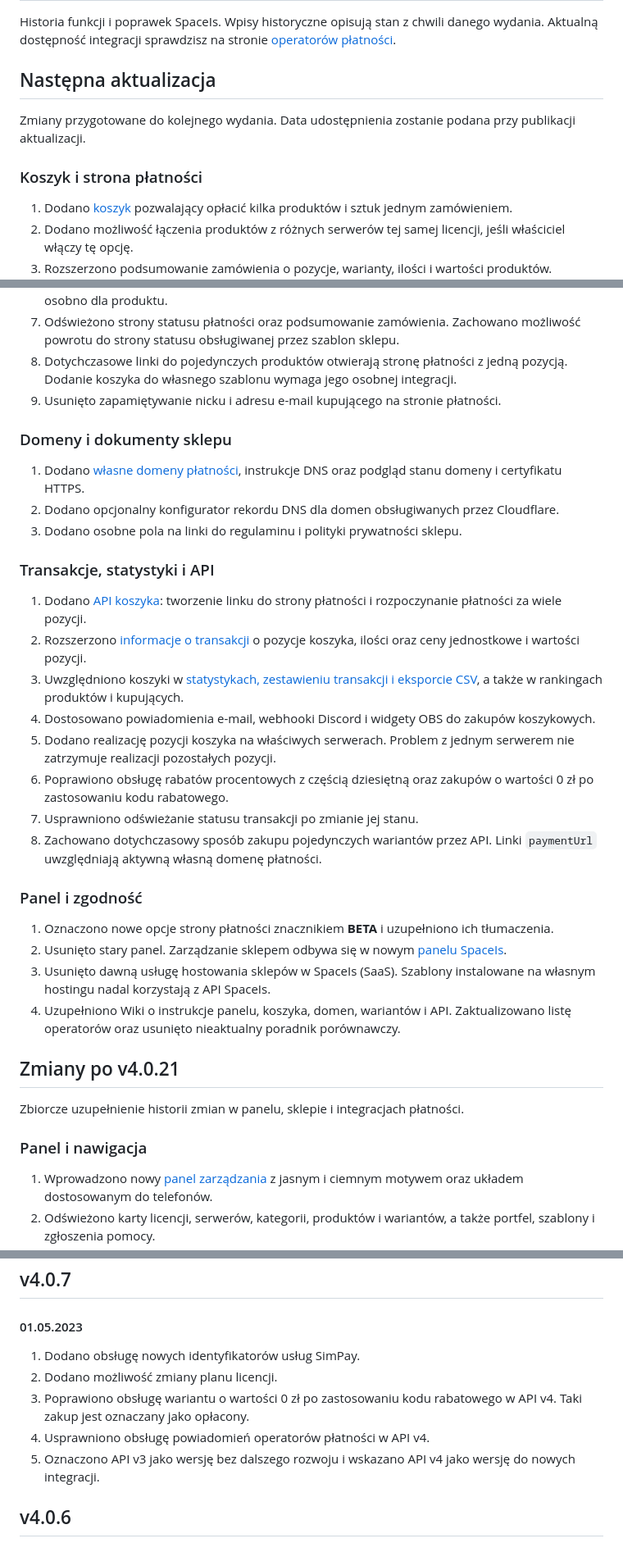
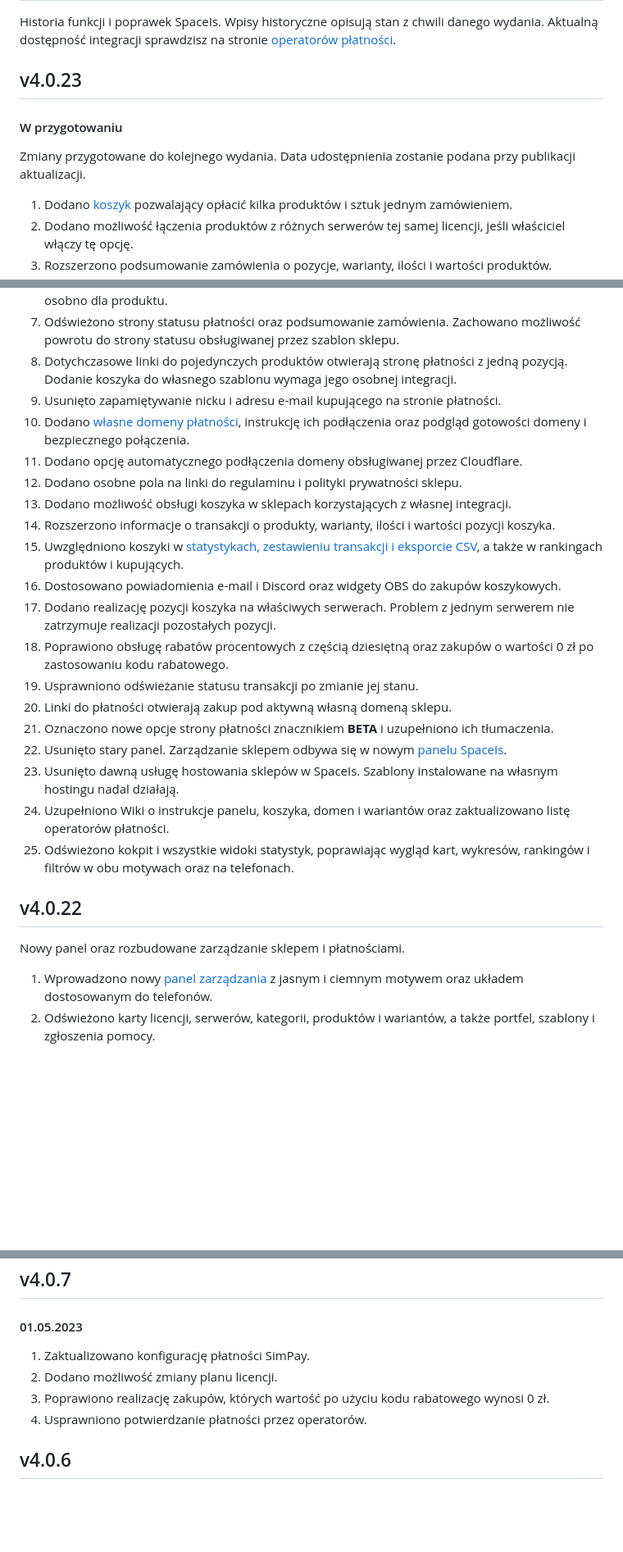
Before and after one commit to SpaceCodePoland/wiki.spaceis, a Markdown page: changelog.md, 3 parts joined by grey strips. Shown at 82% size. Drawn GitHub-style; blank space fills up the shorter version.

```diff
--- a/changelog.md
+++ b/changelog.md
@@ -6,11 +6,11 @@ icon: clock
 
 Historia funkcji i poprawek SpaceIs. Wpisy historyczne opisują stan z chwili danego wydania. Aktualną dostępność integracji sprawdzisz na stronie [operatorów płatności](/payments/providers).
 
-## Następna aktualizacja
+## v4.0.23
+
+#### W przygotowaniu
 
 Zmiany przygotowane do kolejnego wydania. Data udostępnienia zostanie podana przy publikacji aktualizacji.
-
-### Koszyk i strona płatności
 
 1. Dodano [koszyk](/payments/cart) pozwalający opłacić kilka produktów i sztuk jednym zamówieniem.
 2. Dodano możliwość łączenia produktów z różnych serwerów tej samej licencji, jeśli właściciel włączy tę opcję.
@@ -21,36 +21,26 @@ Zmiany przygotowane do kolejnego wydania. Data udostępnienia zostanie podana pr
 7. Odświeżono strony statusu płatności oraz podsumowanie zamówienia. Zachowano możliwość powrotu do strony statusu obsługiwanej przez szablon sklepu.
 8. Dotychczasowe linki do pojedynczych produktów otwierają stronę płatności z jedną pozycją. Dodanie koszyka do własnego szablonu wymaga jego osobnej integracji.
 9. Usunięto zapamiętywanie nicku i adresu e-mail kupującego na stronie płatności.
+10. Dodano [własne domeny płatności](/payments/domain), instrukcję ich podłączenia oraz podgląd gotowości domeny i bezpiecznego połączenia.
+11. Dodano opcję automatycznego podłączenia domeny obsługiwanej przez Cloudflare.
+12. Dodano osobne pola na linki do regulaminu i polityki prywatności sklepu.
+13. Dodano możliwość obsługi koszyka w sklepach korzystających z własnej integracji.
+14. Rozszerzono informacje o transakcji o produkty, warianty, ilości i wartości pozycji koszyka.
+15. Uwzględniono koszyki w [statystykach, zestawieniu transakcji i eksporcie CSV](/panel/statistics), a także w rankingach produktów i kupujących.
+16. Dostosowano powiadomienia e-mail i Discord oraz widgety OBS do zakupów koszykowych.
+17. Dodano realizację pozycji koszyka na właściwych serwerach. Problem z jednym serwerem nie zatrzymuje realizacji pozostałych pozycji.
+18. Poprawiono obsługę rabatów procentowych z częścią dziesiętną oraz zakupów o wartości 0 zł po zastosowaniu kodu rabatowego.
+19. Usprawniono odświeżanie statusu transakcji po zmianie jej stanu.
+20. Linki do płatności otwierają zakup pod aktywną własną domeną sklepu.
+21. Oznaczono nowe opcje strony płatności znacznikiem **BETA** i uzupełniono ich tłumaczenia.
+22. Usunięto stary panel. Zarządzanie sklepem odbywa się w nowym [panelu SpaceIs](/panel).
+23. Usunięto dawną usługę hostowania sklepów w SpaceIs. Szablony instalowane na własnym hostingu nadal działają.
+24. Uzupełniono Wiki o instrukcje panelu, koszyka, domen i wariantów oraz zaktualizowano listę operatorów płatności.
+25. Odświeżono kokpit i wszystkie widoki statystyk, poprawiając wygląd kart, wykresów, rankingów i filtrów w obu motywach oraz na telefonach.
 
-### Domeny i dokumenty sklepu
+## v4.0.22
 
-1. Dodano [własne domeny płatności](/payments/domain), instrukcje DNS oraz podgląd stanu domeny i certyfikatu HTTPS.
-2. Dodano opcjonalny konfigurator rekordu DNS dla domen obsługiwanych przez Cloudflare.
-3. Dodano osobne pola na linki do regulaminu i polityki prywatności sklepu.
-
-### Transakcje, statystyki i API
-
-1. Dodano [API koszyka](/api/cart): tworzenie linku do strony płatności i rozpoczynanie płatności za wiele pozycji.
-2. Rozszerzono [informacje o transakcji](/api/transactions) o pozycje koszyka, ilości oraz ceny jednostkowe i wartości pozycji.
-3. Uwzględniono koszyki w [statystykach, zestawieniu transakcji i eksporcie CSV](/panel/statistics), a także w rankingach produktów i kupujących.
-4. Dostosowano powiadomienia e-mail, webhooki Discord i widgety OBS do zakupów koszykowych.
-5. Dodano realizację pozycji koszyka na właściwych serwerach. Problem z jednym serwerem nie zatrzymuje realizacji pozostałych pozycji.
-6. Poprawiono obsługę rabatów procentowych z częścią dziesiętną oraz zakupów o wartości 0 zł po zastosowaniu kodu rabatowego.
-7. Usprawniono odświeżanie statusu transakcji po zmianie jej stanu.
-8. Zachowano dotychczasowy sposób zakupu pojedynczych wariantów przez API. Linki `paymentUrl` uwzględniają aktywną własną domenę płatności.
-
-### Panel i zgodność
-
-1. Oznaczono nowe opcje strony płatności znacznikiem **BETA** i uzupełniono ich tłumaczenia.
-2. Usunięto stary panel. Zarządzanie sklepem odbywa się w nowym [panelu SpaceIs](/panel).
-3. Usunięto dawną usługę hostowania sklepów w SpaceIs (SaaS). Szablony instalowane na własnym hostingu nadal korzystają z API SpaceIs.
-4. Uzupełniono Wiki o instrukcje panelu, koszyka, domen, wariantów i API. Zaktualizowano listę operatorów oraz usunięto nieaktualny poradnik porównawczy.
-
-## Zmiany po v4.0.21
-
-Zbiorcze uzupełnienie historii zmian w panelu, sklepie i integracjach płatności.
-
-### Panel i nawigacja
+Nowy panel oraz rozbudowane zarządzanie sklepem i płatnościami.
 
 1. Wprowadzono nowy [panel zarządzania](/panel) z jasnym i ciemnym motywem oraz układem dostosowanym do telefonów.
 2. Odświeżono karty licencji, serwerów, kategorii, produktów i wariantów, a także portfel, szablony i zgłoszenia pomocy.
@@ -207,11 +179,10 @@ Zbiorcze uzupełnienie historii zmian w panelu, sklepie i integracjach płatnoś
 
 #### 01.05.2023
 
-1. Dodano obsługę nowych identyfikatorów usług SimPay.
+1. Zaktualizowano konfigurację płatności SimPay.
 2. Dodano możliwość zmiany planu licencji.
-3. Poprawiono obsługę wariantu o wartości 0 zł po zastosowaniu kodu rabatowego w API v4. Taki zakup jest oznaczany jako opłacony.
-4. Usprawniono obsługę powiadomień operatorów płatności w API v4.
-5. Oznaczono API v3 jako wersję bez dalszego rozwoju i wskazano API v4 jako wersję do nowych integracji.
+3. Poprawiono realizację zakupów, których wartość po użyciu kodu rabatowego wynosi 0 zł.
+4. Usprawniono potwierdzanie płatności przez operatorów.
 
 ## v4.0.6
 
```
Also changed, not shown: other parts of changelog.md (+43 -61 lines).
